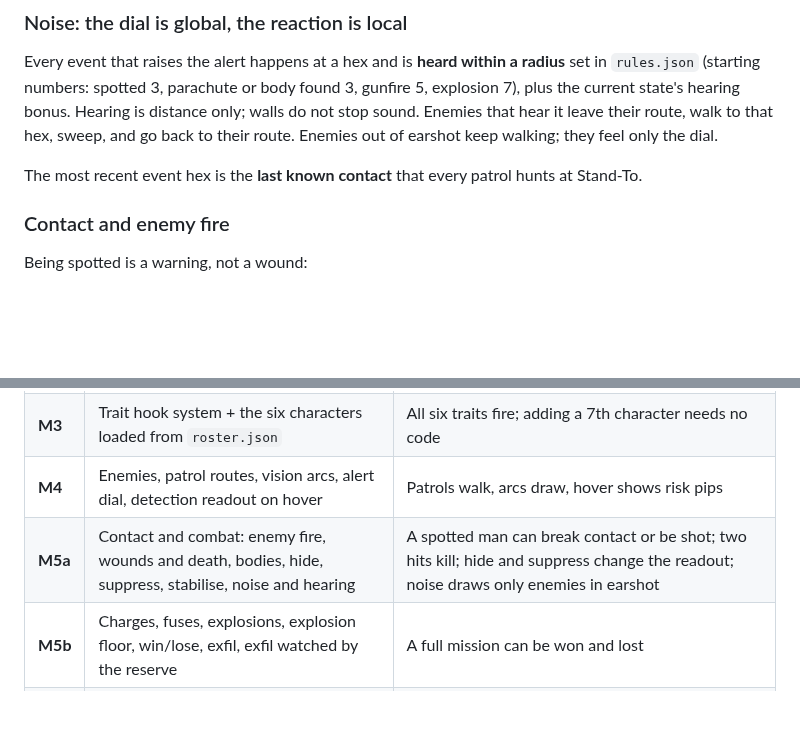
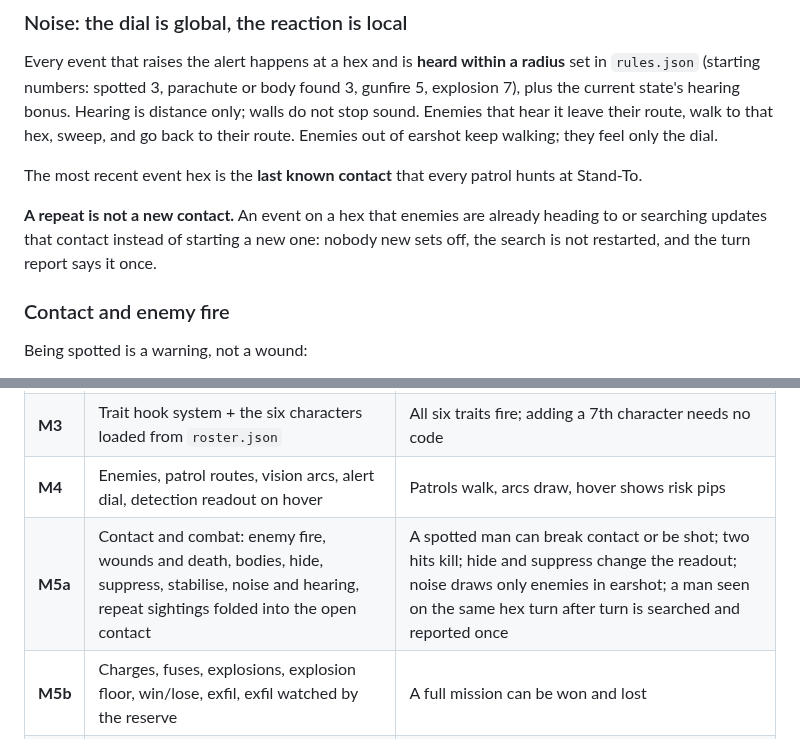
Before and after one commit to DavisPiero/burn-by-dawn, a Markdown page: SPEC.md, 2 parts joined by grey strips. Drawn GitHub-style; blank space fills up the shorter version.

```diff
--- a/SPEC.md
+++ b/SPEC.md
@@ -313,6 +313,10 @@ back to their route. Enemies out of earshot keep walking; they feel only the dia
 The most recent event hex is the **last known contact** that every patrol hunts at
 Stand-To.
 
+**A repeat is not a new contact.** An event on a hex that enemies are already heading to
+or searching updates that contact instead of starting a new one: nobody new sets off, the
+search is not restarted, and the turn report says it once.
+
 ### Contact and enemy fire
 
 Being spotted is a warning, not a wound:
@@ -470,7 +474,7 @@ One Claude Code session each. Each must end in something playable in the browser
 | **M2** | Units, selection, movement, AP, end turn, hover path preview | Six counters move, hover shows path and cost, turn counter reaches 20 |
 | **M3** | Trait hook system + the six characters loaded from `roster.json` | All six traits fire; adding a 7th character needs no code |
 | **M4** | Enemies, patrol routes, vision arcs, alert dial, detection readout on hover | Patrols walk, arcs draw, hover shows risk pips |
-| **M5a** | Contact and combat: enemy fire, wounds and death, bodies, hide, suppress, stabilise, noise and hearing | A spotted man can break contact or be shot; two hits kill; hide and suppress change the readout; noise draws only enemies in earshot |
+| **M5a** | Contact and combat: enemy fire, wounds and death, bodies, hide, suppress, stabilise, noise and hearing, repeat sightings folded into the open contact | A spotted man can break contact or be shot; two hits kill; hide and suppress change the readout; noise draws only enemies in earshot; a man seen on the same hex turn after turn is searched and reported once |
 | **M5b** | Charges, fuses, explosions, explosion floor, win/lose, exfil, exfil watched by the reserve | A full mission can be won and lost |
 | **M6** | Drop phase and parachutes | Three drop runs, seeded scatter, regroup turn works; parachutes drop with the men, cost 1 AP to pack up, and raise alert when a patrol finds one |
 | **M7** | Art pass: spread layout, roster rail, halftone, counters, speech bubbles | It looks like the annual |
```
Also changed, not shown: DECISIONS.md (+1 -0 lines).
